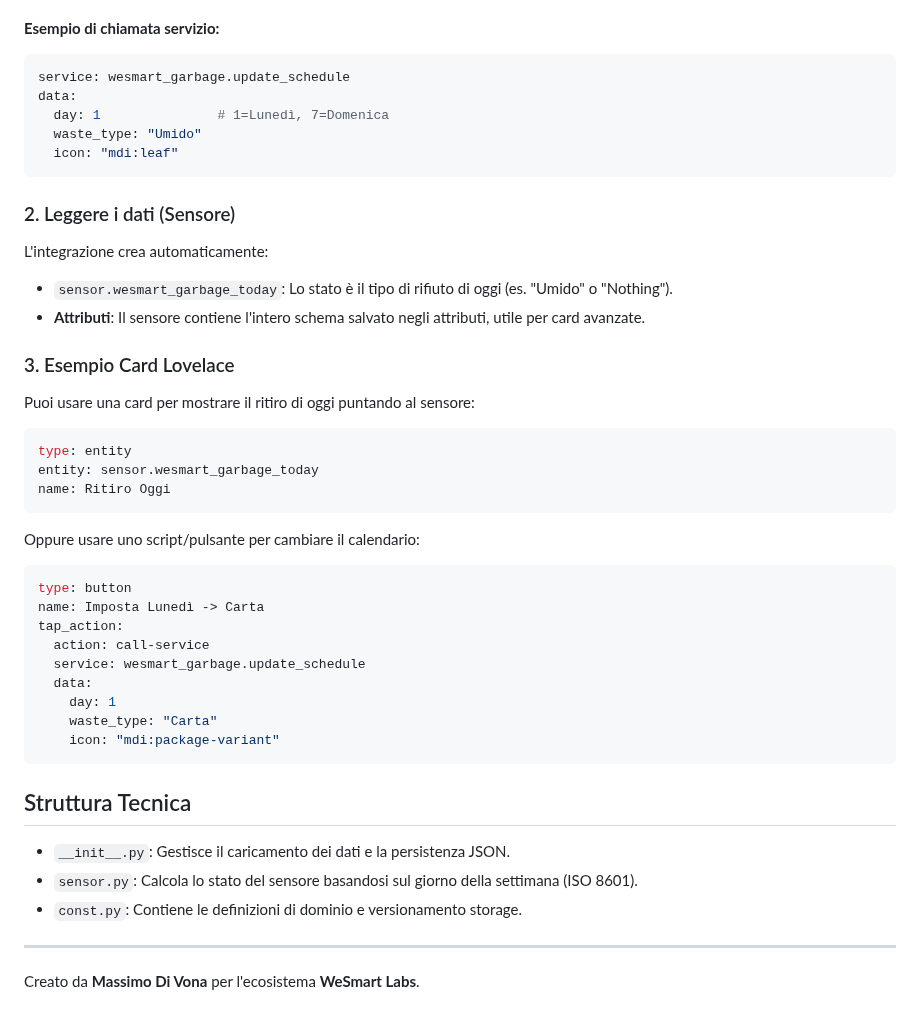
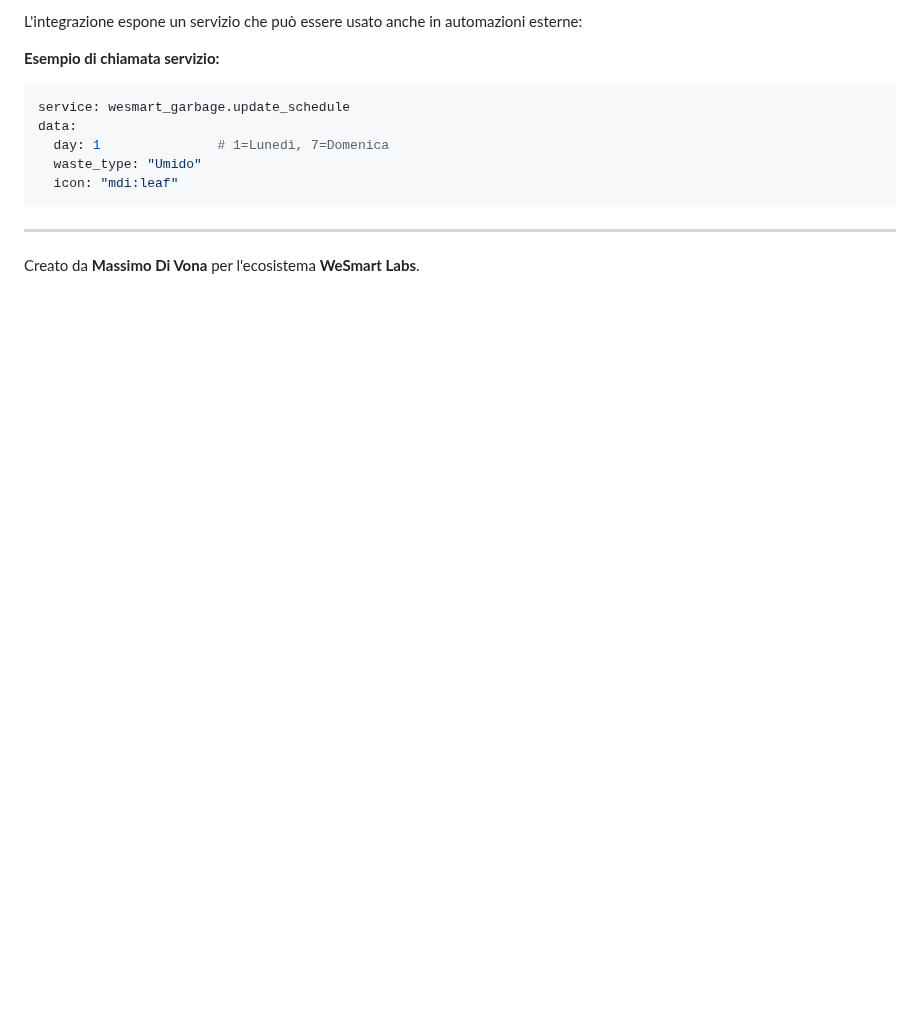
Before and after one commit to WeAreSmart-home/wesmart-original-custom-cards, a Markdown page: WeSmart-Labs/wesmart_garbage/README.md, the part around one of its changes. GitHub-like rendering; blank space fills up the shorter version.

````diff
--- a/WeSmart-Labs/wesmart_garbage/README.md
+++ b/WeSmart-Labs/wesmart_garbage/README.md
@@ -23,3 +55,4 @@ L'integrazione non richiede sensori esterni. Puoi impostare tu il calendario chi
+L'integrazione espone un servizio che può essere usato anche in automazioni esterne:
 
 **Esempio di chiamata servizio:**
 ```yaml
@@ -30,37 +63,5 @@ data:
   icon: "mdi:leaf"
 ```
 
-### 2. Leggere i dati (Sensore)
-L'integrazione crea automaticamente:
-- `sensor.wesmart_garbage_today`: Lo stato è il tipo di rifiuto di oggi (es. "Umido" o "Nothing").
-- **Attributi**: Il sensore contiene l'intero schema salvato negli attributi, utile per card avanzate.
-
-### 3. Esempio Card Lovelace
-Puoi usare una card per mostrare il ritiro di oggi puntando al sensore:
-
-```yaml
-type: entity
-entity: sensor.wesmart_garbage_today
-name: Ritiro Oggi
-```
-
-Oppure usare uno script/pulsante per cambiare il calendario:
-```yaml
-type: button
-name: Imposta Lunedì -> Carta
-tap_action:
-  action: call-service
-  service: wesmart_garbage.update_schedule
-  data:
-    day: 1
-    waste_type: "Carta"
-    icon: "mdi:package-variant"
-```
-
-## Struttura Tecnica
-- `__init__.py`: Gestisce il caricamento dei dati e la persistenza JSON.
-- `sensor.py`: Calcola lo stato del sensore basandosi sul giorno della settimana (ISO 8601).
-- `const.py`: Contiene le definizioni di dominio e versionamento storage.
-
 ---
 Creato da **Massimo Di Vona** per l'ecosistema **WeSmart Labs**.
````
Also changed, not shown: other parts of WeSmart-Labs/wesmart_garbage/README.md (+44 -12 lines), README.md (+1 -1 lines), WeSmart-Labs/README.md (+43 -0 lines), asset/images/wesmaer-garbage.png (added), 1 other file.
